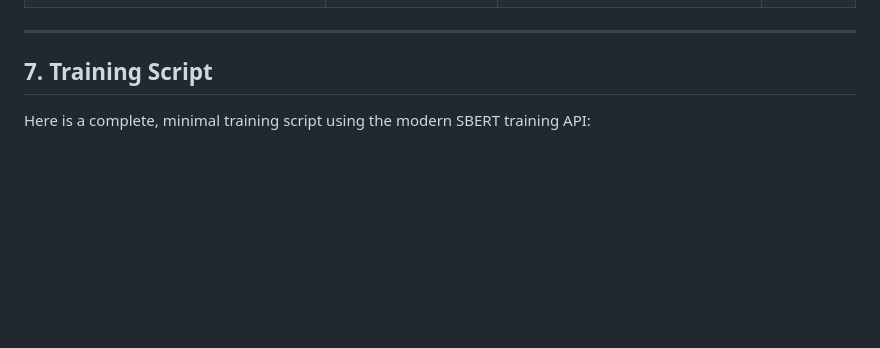
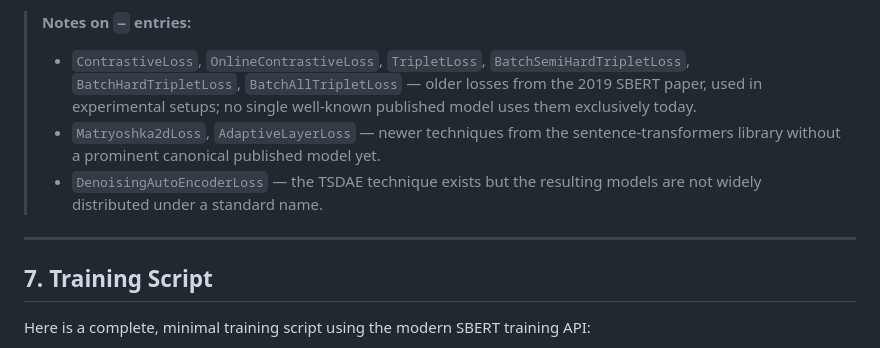
Before and after one commit to nitishkmr005/LearningLab, a Markdown page: 05-embedding-models/blog-embedding.md, the part around one of its changes. Drawn GitHub-style; blank space fills up the shorter version.

Commit message:
updated the blog

```diff
--- a/05-embedding-models/blog-embedding.md
+++ b/05-embedding-models/blog-embedding.md
@@ -450,3 +451,7 @@ The trade-off is compute: every training step runs inference through both models
+> **Notes on `—` entries:**
+> - `ContrastiveLoss`, `OnlineContrastiveLoss`, `TripletLoss`, `BatchSemiHardTripletLoss`, `BatchHardTripletLoss`, `BatchAllTripletLoss` — older losses from the 2019 SBERT paper, used in experimental setups; no single well-known published model uses them exclusively today.
+> - `Matryoshka2dLoss`, `AdaptiveLayerLoss` — newer techniques from the sentence-transformers library without a prominent canonical published model yet.
+> - `DenoisingAutoEncoderLoss` — the TSDAE technique exists but the resulting models are not widely distributed under a standard name.
 
 ---
 
```
Also changed, not shown: other parts of 05-embedding-models/blog-embedding.md (+23 -22 lines).
